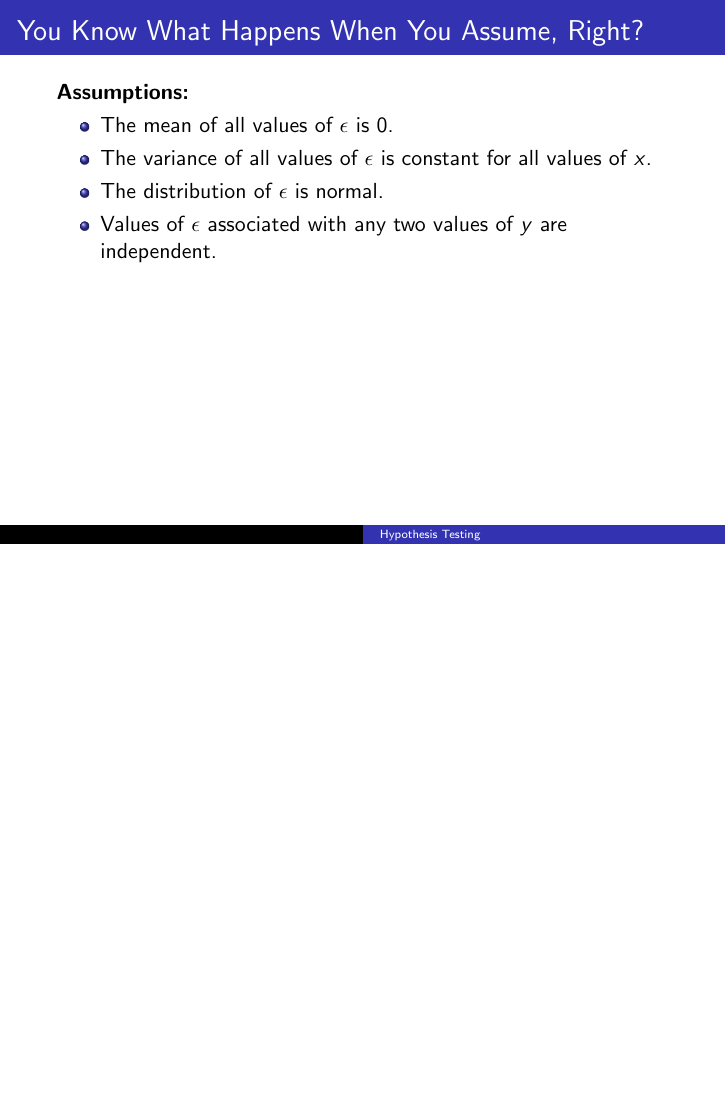
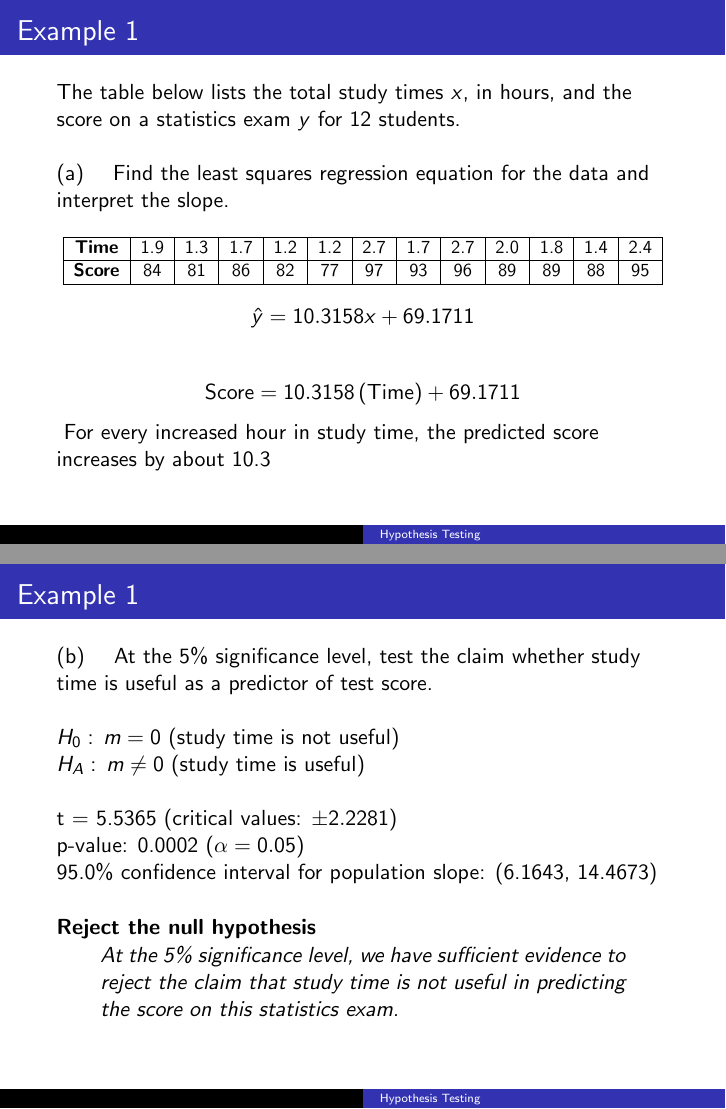
Before and after one commit to BryanBain/Statistics, LaTeX slides (Beamer_Slides/Hypothesis_Testing_Regression.tex): page 24 of 24 before the commit and pages 30 and 36 of 38 after it, the two joined at a grey line, the shorter picture padded with empty space. Compiled offline with pdfLaTeX.

Commit message:
need to work on testing the correlation coefficient

```diff
--- a/Beamer_Slides/Hypothesis_Testing_Regression.tex
+++ b/Beamer_Slides/Hypothesis_Testing_Regression.tex
@@ -127,13 +130,43 @@ When performing hypothesis testing regarding the slope of the regression equatio
 \end{itemize}
 \end{frame}
 
-% Slope:
-% Claim about the slope
-% Test statistic & p-value of slope
-% Confidence interval of slope
+\begin{frame}{Example 1}
+The table below lists the total study times $x$, in hours, and the score on a statistics exam $y$ for 12 students. \newline\\
+(a) \quad Find the least squares regression equation for the data and interpret the slope.	\newline\\
 
+\resizebox{\textwidth}{!}{
+\begin{tabular}{|c|c|c|c|c|c|c|c|c|c|c|c|c|}
+\hline
+\textbf{Time} & 1.9 & 1.3 & 1.7 & 1.2 & 1.2 & 2.7 & 1.7 & 2.7 & 2.0 & 1.8 & 1.4 & 2.4 \\ \hline
+\textbf{Score} & 84 & 81 & 86 & 82 & 77 & 97 & 93 & 96 & 89 & 89 & 88 & 95 \\ \hline
+\end{tabular}
+}
+\onslide<2->{\[\hat{y} = 10.3158x + 69.1711\]}
+\onslide<3->{\[\text{Score} = 10.3158\left(\text{Time}\right)+69.1711\]}
+\onslide<4->{For every increased hour in study time, the predicted score increases by about 10.3}
+\end{frame}
 
+\begin{frame}{Example 1}
+(b) \quad At the 5\% significance level, test the claim whether study time is useful as a predictor of test score.	\newline\\	\pause
+$H_0: \, m = 0$ (study time is not useful) \newline \pause
+$H_A: \, m \neq 0$ (study time is useful) \newline\\	\pause
+
+t = 5.5365 (critical values: $\pm 2.2281$)	\newline
+p-value: 0.0002 ($\alpha = 0.05$) \newline
+95.0\% confidence interval for population slope: (6.1643, 14.4673)	\newline\\	\pause
+\textbf{Reject the null hypothesis} \pause
+\begin{quote}
+At the 5\% significance level, we have sufficient evidence to reject the claim that study time is not useful in predicting the score on this statistics exam.
+\end{quote}
+\end{frame}
+
+\section{Perform hypothesis tests on the linear correlation coefficient}
+% Inferences on correlation
+
+\section{Create a prediction interval for a regression equation}
 % Prediction interval for new values given regression equation
 % Graph of prediction interval
 
+
+
 \end{document}
```
Also changed, not shown: Beamer_Slides/Hypothesis_Test_Regression.tex (added, +37 -0 lines), Beamer_Slides/Hypothesis_Test_Regression.pdf (added), Beamer_Slides/Hypothesis_Testing_Regression.pdf, Beamer_Slides/Hypothesis_Testing_Regression.tex (7 more changed lines).
